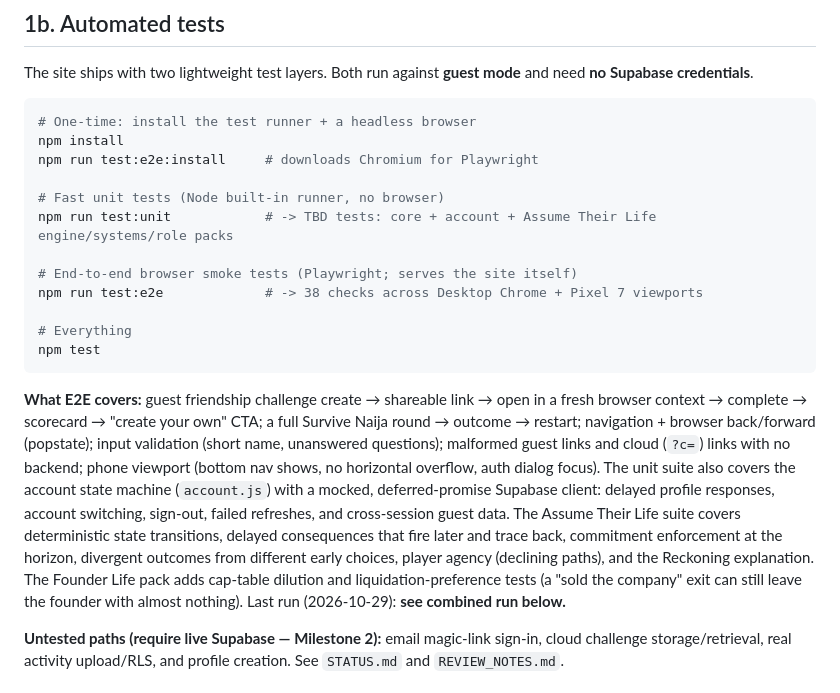
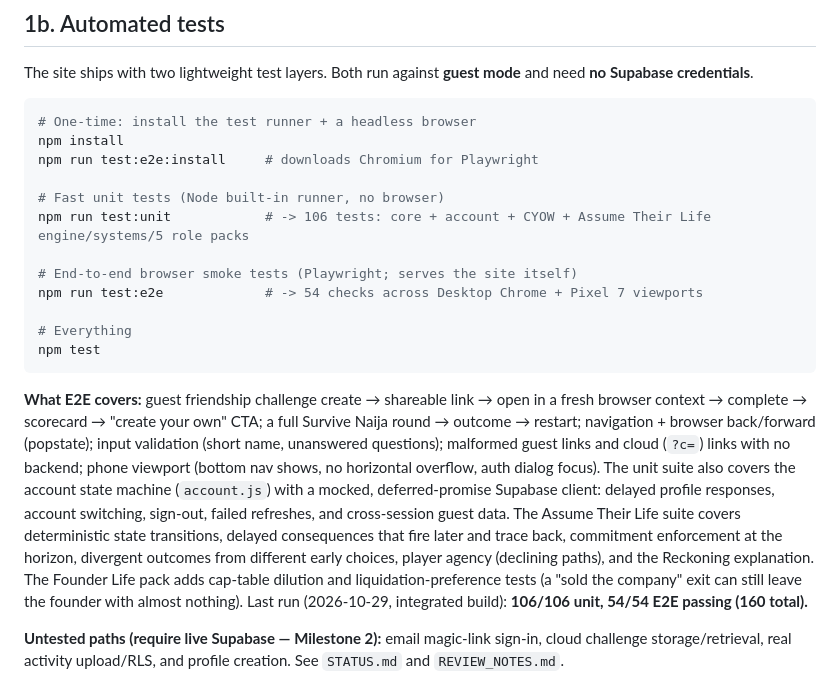
Before and after one commit to Techproguy/Wahalaverse, a Markdown page: README.md, the part around the change. GitHub-like rendering.

Commit message:
chore(integration): set combined test counts (106 unit / 54 E2E) in integrated README

```diff
--- a/README.md
+++ b/README.md
@@ -35,10 +35,10 @@ npm install
 npm run test:e2e:install     # downloads Chromium for Playwright
 
 # Fast unit tests (Node built-in runner, no browser)
-npm run test:unit            # -> TBD tests: core + account + Assume Their Life engine/systems/role packs
+npm run test:unit            # -> 106 tests: core + account + CYOW + Assume Their Life engine/systems/5 role packs
 
 # End-to-end browser smoke tests (Playwright; serves the site itself)
-npm run test:e2e             # -> 38 checks across Desktop Chrome + Pixel 7 viewports
+npm run test:e2e             # -> 54 checks across Desktop Chrome + Pixel 7 viewports
 
 # Everything
 npm test
@@ -56,7 +56,7 @@ transitions, delayed consequences that fire later and trace back, commitment enf
 horizon, divergent outcomes from different early choices, player agency (declining paths), and the
 Reckoning explanation. The Founder Life pack adds cap-table dilution and liquidation-preference
 tests (a "sold the company" exit can still leave the founder with almost nothing). Last run
-(2026-10-29): **see combined run below.**
+(2026-10-29, integrated build): **106/106 unit, 54/54 E2E passing (160 total).**
 
 **Untested paths (require live Supabase — Milestone 2):** email magic-link sign-in,
 cloud challenge storage/retrieval, real activity upload/RLS, and profile creation.
```
